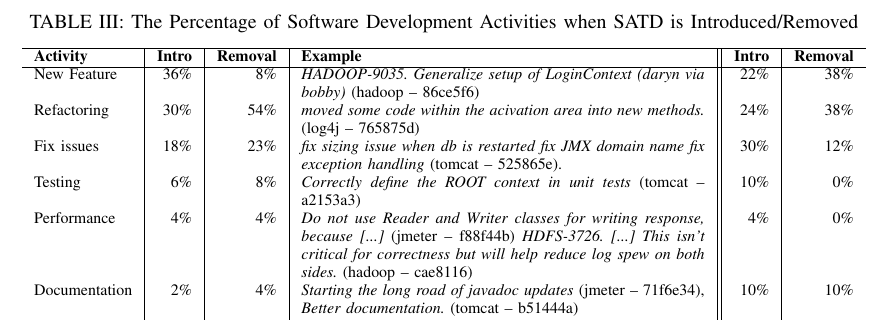
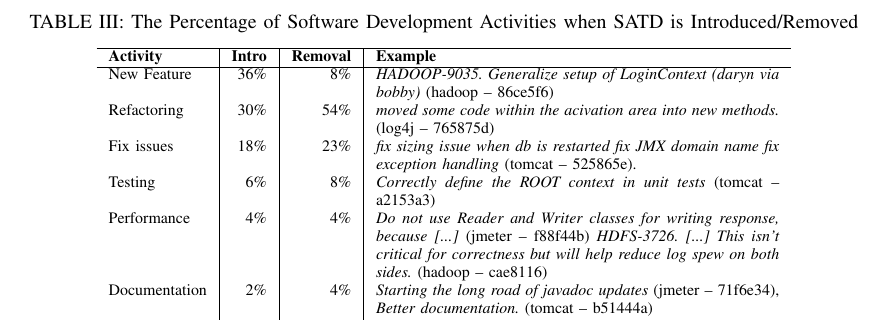
Before and after one commit to maldonado/msr16_td_interest, a LaTeX paper (tex_ieee_software/report.tex, which reads tex_ieee_software/tables/classification.tex): part of page 4 of 5, cut so that both start at the same text. Compiled offline with pdfLaTeX.

Commit message:
Revert "2nd draft"
This reverts commit b85d8e35b6df0d1b6076e7f8a2d00dfd2b6d6881.

```diff
--- a/tex_ieee_software/tables/classification.tex
+++ b/tex_ieee_software/tables/classification.tex
@@ -4,17 +4,18 @@
   \label{tab:percentage_activities}
   \centering
 
-  \begin{tabular}{l|r|r|p{2.80in}||r|r}
+  \begin{tabular}{l|r|r|p{2.80in}}
   \hline
-       \textbf{Activity} & \textbf{Intro} & \textbf{Removal} & \textbf{Example} & \textbf{Intro} & \textbf{Removal} \\
+       \textbf{Activity} & \textbf{Intro} & \textbf{Removal} & \textbf{Example} \\
   \hline
-  New Feature &  36\%  &   8\% &  \textit{HADOOP-9035. Generalize setup of LoginContext (daryn via bobby)} (hadoop -- 86ce5f6) & 22\% & 38\% \\
-  Refactoring &  30\%  &  54\% &  \textit{moved some code within the acivation area into new methods.} (log4j -- 765875d) &  24\%  &  38\% \\
-  Fix issues  &  18\%  &  23\% &  \textit{fix sizing issue when db is restarted fix JMX domain name fix exception handling} (tomcat -- 525865e).  &  30\%  &  12\% \\
-  Testing     &   6\%  &   8\% &  \textit{Correctly define the ROOT context in unit tests} (tomcat -- a2153a3)  &  10\%  &  0\% \\
-  Performance &   4\%  &   4\% &  \textit{Do not use Reader and Writer classes for writing response, because [...]} (jmeter -- f88f44b) \textit{HDFS-3726. [...] This isn't critical for correctness but will help reduce log spew on both sides.} (hadoop -- cae8116)  &  4\%  &  0\% \\
-  Documentation & 2\%  &   4\% &  \textit{Starting the long road of javadoc updates} (jmeter -- 71f6e34), \textit{Better documentation.} (tomcat -- b51444a)  &  10\%  &  10\% \\
-  Other\      &   4\%  &   0\% & -  &  0\%  &  2\% \\%\textit{Sometimes my brain just breaks...} (jmeter -- 5c21be0)\\
+  New Feature &  36\%  &   8\% &  \textit{HADOOP-9035. Generalize setup of LoginContext (daryn via bobby)} (hadoop -- 86ce5f6) \\
+  Refactoring &  30\%  &  54\% &  \textit{moved some code within the acivation area into new methods.} (log4j -- 765875d) \\
+  Fix issues  &  18\%  &  23\% &  \textit{fix sizing issue when db is restarted fix JMX domain name fix exception handling} (tomcat -- 525865e). \\
+  Testing     &   6\%  &   8\% &  \textit{Correctly define the ROOT context in unit tests} (tomcat -- a2153a3) \\
+  Performance &   4\%  &   4\% &  \textit{Do not use Reader and Writer classes for writing response, because [...]} (jmeter -- f88f44b) \textit{HDFS-3726. [...] This isn't critical for correctness but will help reduce log spew on both sides.} (hadoop -- cae8116) \\
+  Documentation & 2\%  &   4\% &  \textit{Starting the long road of javadoc updates} (jmeter -- 71f6e34), \textit{Better documentation.} (tomcat -- b51444a) \\
+
+  Other\      &   4\%  &   0\% & -  \\%\textit{Sometimes my brain just breaks...} (jmeter -- 5c21be0) \\
   \hline
   \end{tabular}
 \end{table*}
```
Also changed, not shown: tex_ieee_software/report.tex (+1 -0 lines).
